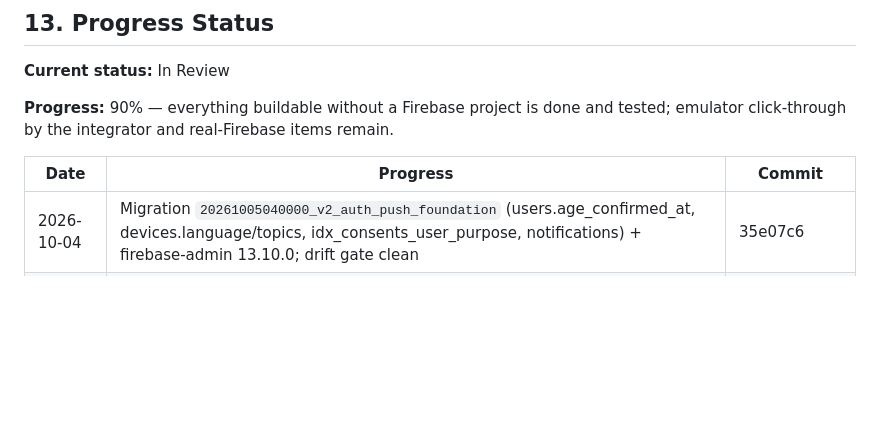
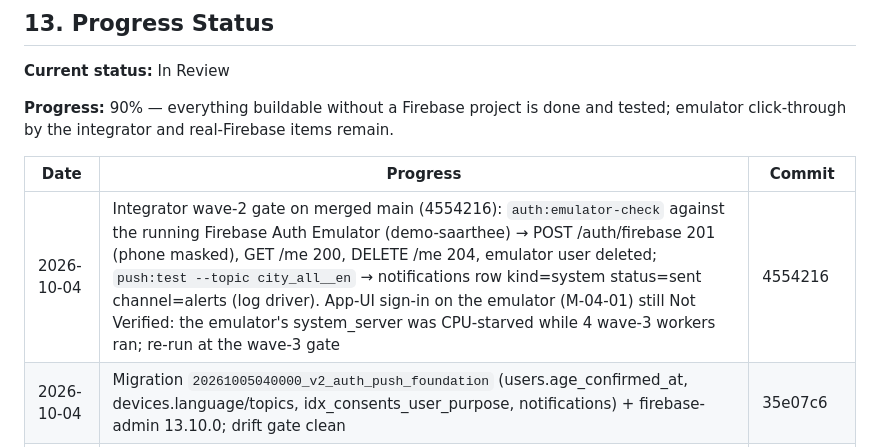
Before and after one commit to keyurshubham2014/saarthee-app, a Markdown page: docs/tasks-v2/TASK-04-accounts-privacy-push.md, the part around the change. Rendered like a GitHub page; blank space fills up the shorter version.

Commit message:
V2-TASK-04: integrator wave-2 gate log (auth emulator round trip, push recorded)
Co-Authored-By: Claude Opus 5.5 (1M context) <noreply@anthropic.com>

```diff
--- a/docs/tasks-v2/TASK-04-accounts-privacy-push.md
+++ b/docs/tasks-v2/TASK-04-accounts-privacy-push.md
@@ -461,6 +461,7 @@ Prediction only — exact paths may differ.
 
 | Date | Progress | Commit |
 |---|---|---|
+| 2026-10-04 | Integrator wave-2 gate on merged main (4554216): `auth:emulator-check` against the running Firebase Auth Emulator (demo-saarthee) → POST /auth/firebase 201 (phone masked), GET /me 200, DELETE /me 204, emulator user deleted; `push:test --topic city_all__en` → notifications row kind=system status=sent channel=alerts (log driver). App-UI sign-in on the emulator (M-04-01) still Not Verified: the emulator's system_server was CPU-starved while 4 wave-3 workers ran; re-run at the wave-3 gate | 4554216 |
 | 2026-10-04 | Migration `20261005040000_v2_auth_push_foundation` (users.age_confirmed_at, devices.language/topics, idx_consents_user_purpose, notifications) + firebase-admin 13.10.0; drift gate clean | 35e07c6 |
 | 2026-10-04 | Config, error codes, redaction + log capture tap, user session JWT (`typ:user`, own audience), FirebaseGateway google/emulator/fake | ff6eb53 |
 | 2026-10-04 | requireUser / optionalUser / requireRole; push service (notifyTopic, notifyUser, flushQueued; fcm/log/memory) | 7b1345d |
```
